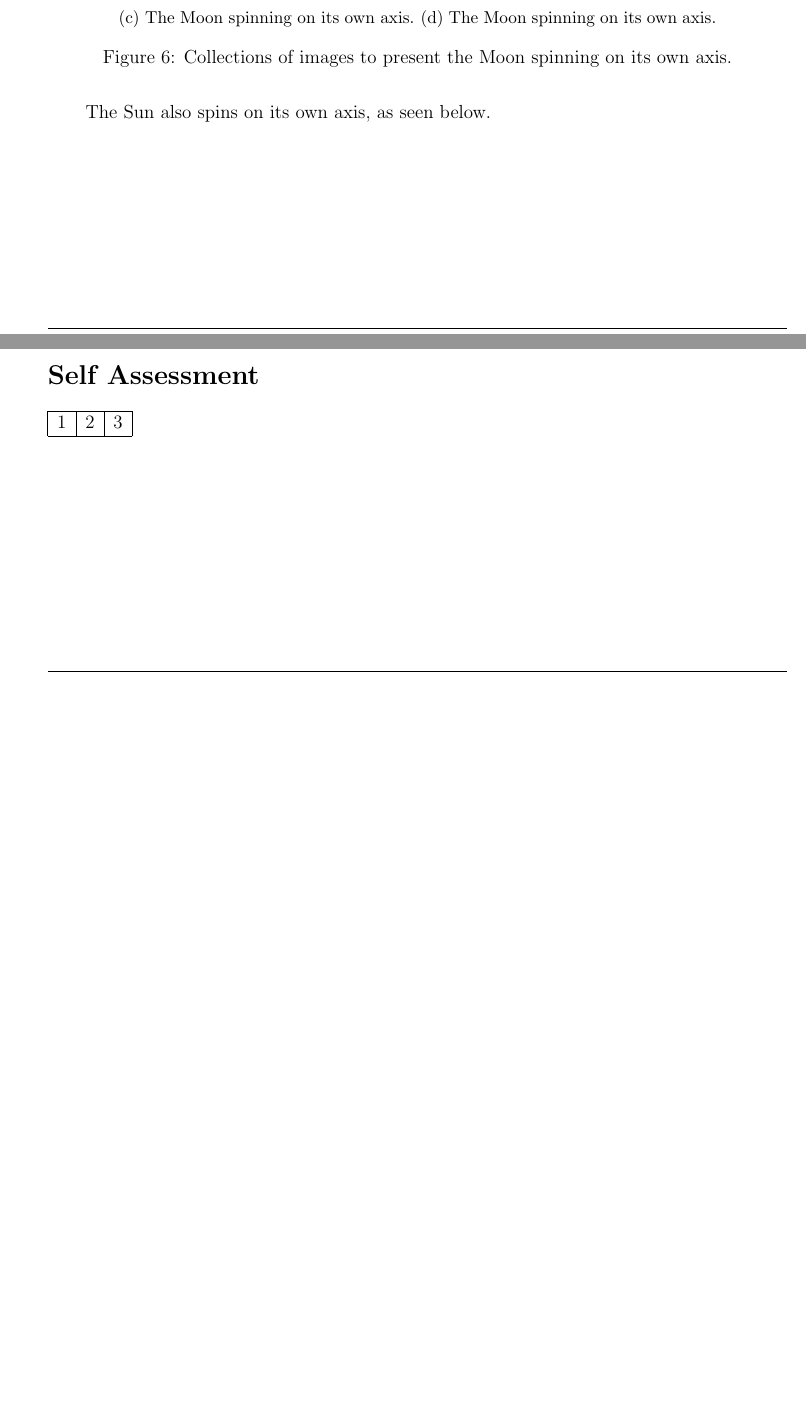
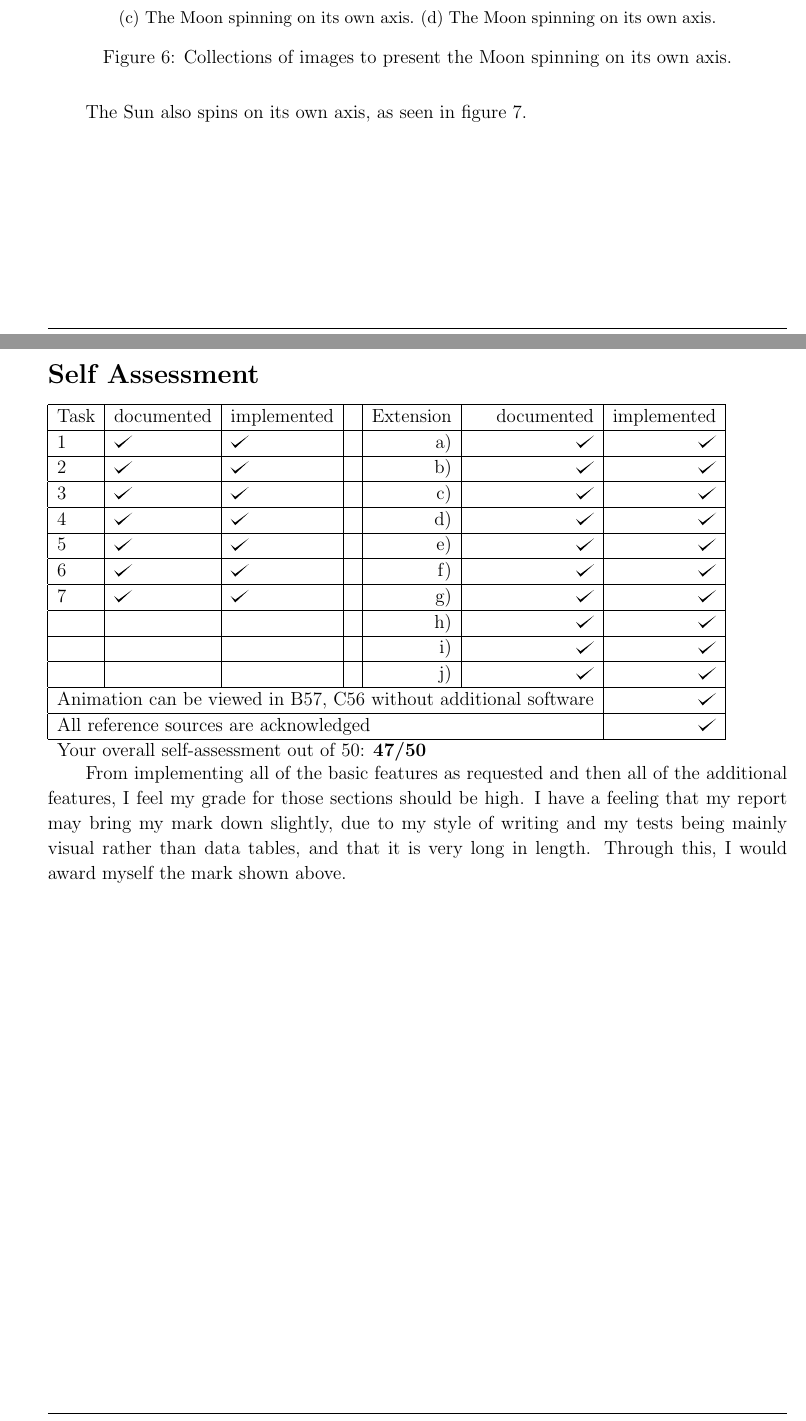
Before and after one commit to coderGhast/CS323_Sun-Earth-Moon-System, a LaTeX problem sheet (Report/CS323 Sun Earth Moon Assignment Report jee22.tex): two parts of pages 9 and 27 of 29 before the commit and two parts of pages 9 and 28 of 30 after it, joined at a grey line, cut so that both start at the same text, the shorter picture padded with empty space. Compiled offline with pdfLaTeX.

Commit message:
Report - First draft complete
Still a bit messy I imagine, but first draft (no spelling or grammar
check yet) is done

```diff
--- a/Report/CS323 Sun Earth Moon Assignment Report jee22.tex
+++ b/Report/CS323 Sun Earth Moon Assignment Report jee22.tex
@@ -38,6 +38,9 @@
 \usepackage{textcomp}
 \usepackage{color}
 \usepackage[hidelinks]{hyperref}
+\usepackage{tikz}
+
+\def\checkmark{\tikz\fill[scale=0.4](0,.35) -- (.25,0) -- (1,.7) -- (.25,.15) -- cycle;}
 
 \definecolor{lightgray}{rgb}{.9,.9,.9}
 \definecolor{darkgray}{rgb}{.4,.4,.4}
@@ -396,7 +399,7 @@ To see the Moon's axial rotation, we can best view it from above, such as with t
        \caption{Collections of images to present the Moon spinning on its own axis.}\label{fig: The Moon's axial rotation.}
 \end{figure}
 
-The Sun also spins on its own axis, as seen below.
+The Sun also spins on its own axis, as seen in figure 7.
 
 \begin{figure}[H]
         \centering
@@ -977,12 +980,39 @@ function buildStarMapMesh(){
 %----------------------------------------------------------------------------------------
 
 \section{Self Assessment}
-\begin{tabular}{ | l | c | r |}
+\begin{tabular}{ | l | l | l | c | r | r | r |}
 \hline
- 1 & 2 & 3 \\
+Task &  documented & implemented &  & Extension & documented & implemented \\
+\hline
+1 & \checkmark & \checkmark & & a) &\checkmark  &\checkmark  \\
  \hline
+2 & \checkmark & \checkmark & & b) & \checkmark &\checkmark  \\
+ \hline
+3 & \checkmark & \checkmark & & c) & \checkmark &\checkmark  \\
+ \hline
+4 &\checkmark  & \checkmark & & d) & \checkmark &\checkmark  \\
+ \hline
+5 &\checkmark  &\checkmark  & & e) & \checkmark &\checkmark  \\
+ \hline
+6 & \checkmark & \checkmark & & f) & \checkmark &\checkmark  \\
+ \hline
+7 & \checkmark &\checkmark  & & g) &\checkmark  &\checkmark  \\
+ \hline
+ & & & & h) &\checkmark  &\checkmark  \\
+  \hline
+ & & & & i) &\checkmark  &\checkmark  \\
+  \hline
+ & & & & j) &\checkmark  &\checkmark  \\
+ \hline
+ \multicolumn{6}{|l|}{Animation can be viewed in B57, C56 without additional software} & \checkmark \\
+  \hline
+  \multicolumn{6}{|l|}{All reference sources are acknowledged} & \checkmark \\
+ \hline
+ \multicolumn{7}{l}{Your overall self-assessment out of 50:    \textbf{47/50}}
 \end{tabular}
 
+
+From implementing all of the basic features as requested and then all of the additional features, I feel my grade for those sections should be high. I have a feeling that my report may bring my mark down slightly, due to my style of writing and my tests being mainly visual rather than data tables, and that it is very long in length. Through this, I would award myself the mark shown above.
 
 %----------------------------------------------------------------------------------------
 \clearpage
```
Also changed, not shown: Report/CS323 Sun Earth Moon Assignment Report jee22.tex (20 more changed lines), 4 other files.
